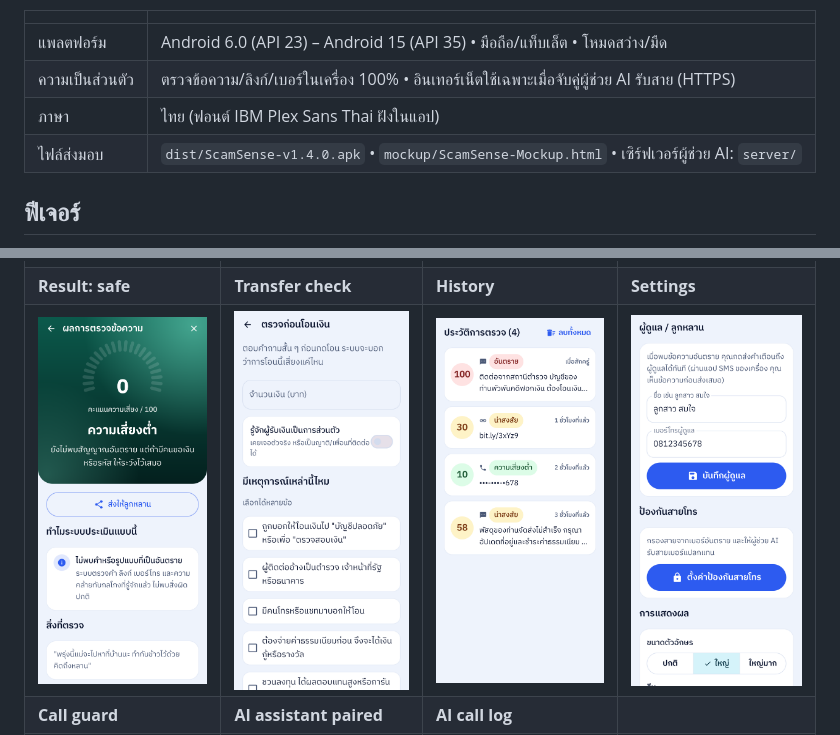
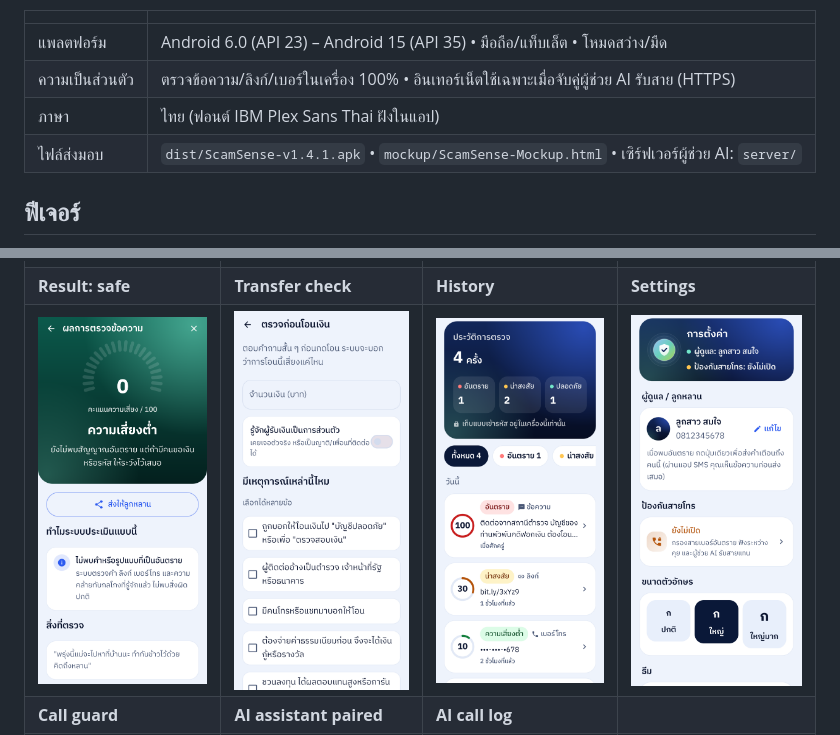
Before and after one commit to Nexzerf/ScamSense, a Markdown page: README.md, 2 parts joined by grey strips. Drawn GitHub-style; pictures changed too: docs/screenshots/09_history.png, docs/screenshots/10_settings.png.

```diff
--- a/README.md
+++ b/README.md
@@ -9,7 +9,7 @@
 | แพลตฟอร์ม | Android 6.0 (API 23) – Android 15 (API 35) • มือถือ/แท็บเล็ต • โหมดสว่าง/มืด |
 | ความเป็นส่วนตัว | ตรวจข้อความ/ลิงก์/เบอร์ในเครื่อง 100% • อินเทอร์เน็ตใช้เฉพาะเมื่อจับคู่ผู้ช่วย AI รับสาย (HTTPS) |
 | ภาษา | ไทย (ฟอนต์ IBM Plex Sans Thai ฝังในแอป) |
-| ไฟล์ส่งมอบ | `dist/ScamSense-v1.4.0.apk` • `mockup/ScamSense-Mockup.html` • เซิร์ฟเวอร์ผู้ช่วย AI: `server/` |
+| ไฟล์ส่งมอบ | `dist/ScamSense-v1.4.1.apk` • `mockup/ScamSense-Mockup.html` • เซิร์ฟเวอร์ผู้ช่วย AI: `server/` |
 
 ## ฟีเจอร์
 
```
Also changed, not shown: docs/screenshots/09b_history_empty.png (added), docs/screenshots/redesign_v1.4.1_history_settings.png (added), 10 other files.
